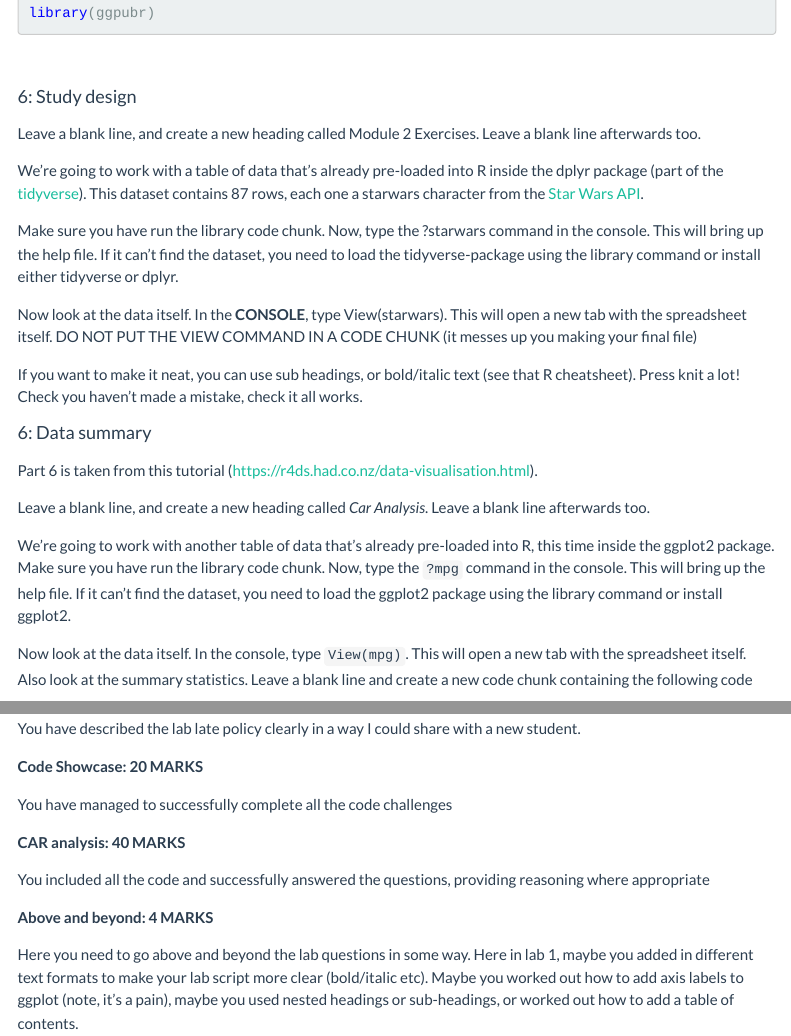
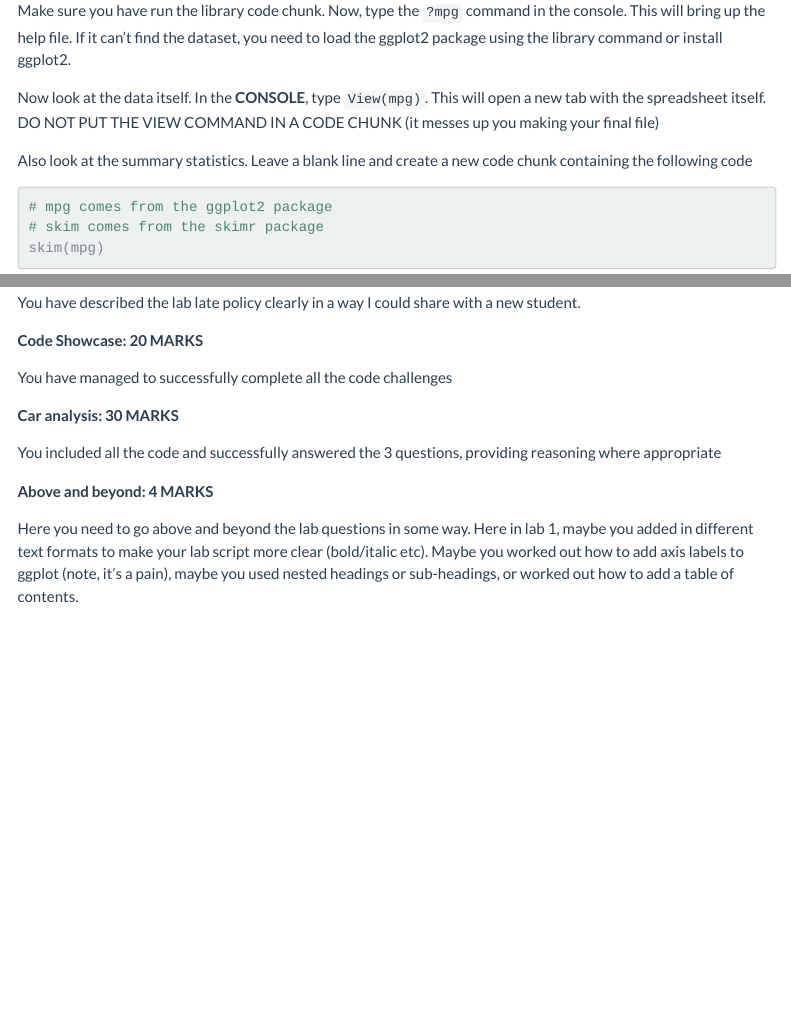
Before and after one commit to psu-spatial/Geog364-2022, an R Markdown document (GEOG364-22_L1Basics.Rmd): the page in a window 1100 px wide, from 3540 px down before the commit and from 3760 px down after it, and a second part further down, joined at a grey line. The pictures show the output file GEOG364-22_L1Basics.html that the author committed with the source, opened offline; library style sheets and scripts come from the installed R packages; menus at the side of the page are left out.

Commit message:
lab 1 tweak

````diff
--- a/GEOG364-22_L1Basics.Rmd
+++ b/GEOG364-22_L1Basics.Rmd
@@ -205,23 +205,6 @@ library(ggpubr)
 <br>
 
 
-#### 6: Study design  {-}
-
-Leave a blank line, and create a new heading called Module 2 Exercises. Leave a blank line afterwards too.
-
-We’re going to work with a table of data that’s already pre-loaded into R inside the dplyr package (part of the [tidyverse](https://www.tidyverse.org/)). This dataset contains 87 rows, each one a starwars character from the [Star Wars API](https://swapi.dev/).
-
-Make sure you have run the library code chunk.  Now, type the ?starwars command in the console. This will bring up the help file. If it can’t find the dataset, you need to load the tidyverse-package using the library command or install either tidyverse or dplyr.
-
-```{r, eval=FALSE,include=FALSE}
-#https://cran.r-project.org/web/packages/dplyr/vignettes/dplyr.html
-```
-
-Now look at the data itself. In the **CONSOLE**, type View(starwars). This will open a new tab with the spreadsheet itself.  DO NOT PUT THE VIEW COMMAND IN A CODE CHUNK (it messes up you making your final file)
-
-
-
-If you want to make it neat, you can use sub headings, or bold/italic text (see that R cheatsheet). Press knit a lot! Check you haven’t made a mistake, check it all works.
 
 #### 6: Data summary  {-}
 
@@ -231,7 +214,11 @@ Leave a blank line, and create a new heading called *Car Analysis*.  Leave a bla
 
 We’re going to work with another table of data that’s already pre-loaded into R, this time inside the ggplot2 package. Make sure you have run the library code chunk.  Now, type the `?mpg` command in the console. This will bring up the help file. If it can't find the dataset, you need to load the ggplot2 package using the library command or install ggplot2.
 
-Now look at the data itself.  In the console, type `View(mpg)`.  This will open a new tab with the spreadsheet itself.  Also look at the summary statistics. Leave a blank line and create a new code chunk containing the following code
+Now look at the data itself. In the **CONSOLE**, type `View(mpg)`. This will open a new tab with the spreadsheet itself.  DO NOT PUT THE VIEW COMMAND IN A CODE CHUNK (it messes up you making your final file)
+
+
+
+Also look at the summary statistics. Leave a blank line and create a new code chunk containing the following code
 
 ```{r, eval=FALSE}
 # mpg comes from the ggplot2 package
@@ -346,9 +333,9 @@ You have described the lab late policy clearly in a way I could share with a new
 
 You have managed to successfully complete all the code challenges
 
-**CAR analysis: 40 MARKS**
+**Car analysis: 30 MARKS**
 
-You included all the code and successfully answered the questions, providing reasoning where appropriate
+You included all the code and successfully answered the 3 questions, providing reasoning where appropriate
 
 **Above and beyond: 4 MARKS**
 
````
Also changed, not shown: GEOG364-22_L1Basics.html, GEOG364_T1_R_Basics.html.
